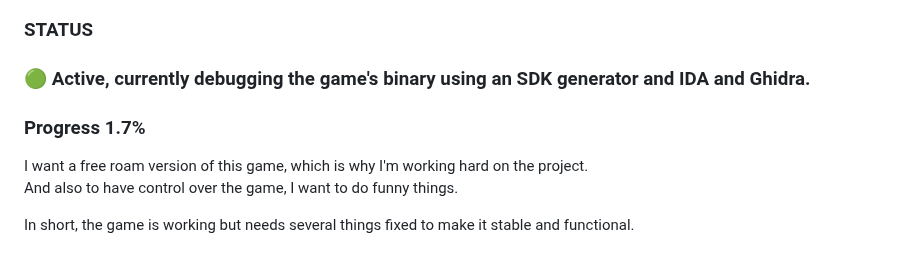
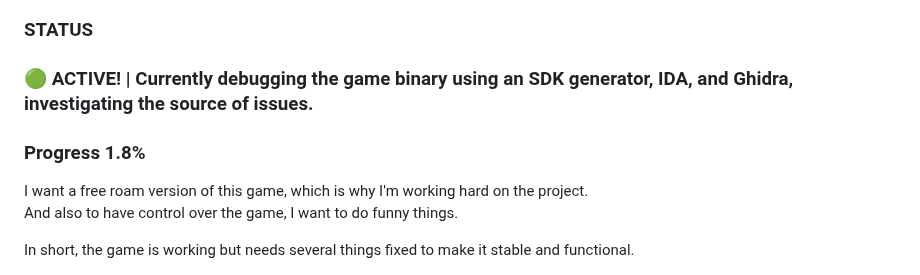
Before and after one commit to phikill/RE_PUBG_LITE, a Markdown page: README.md, the part around the change. Rendered like a GitHub page.

Commit message:
Update README with status and progress changes

```diff
--- a/README.md
+++ b/README.md
@@ -22,9 +22,9 @@ with no intention of competing with the game [PUBG Battlegrounds](https://pubg.c
   to ensure that the code is public and alive, without any intention of selling or reselling
 
 ### STATUS
-  ### 🟢 Active, currently debugging the game's binary using an SDK generator and IDA and Ghidra.
+  ### 🟢 ACTIVE! |  Currently debugging the game binary using an SDK generator, IDA, and Ghidra, investigating the source of issues.
 
-### Progress 1.7%
+### Progress 1.8%
 
 
 
```
